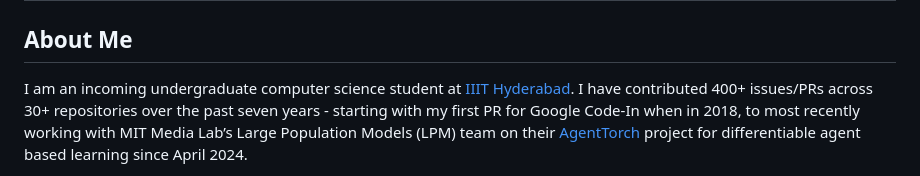
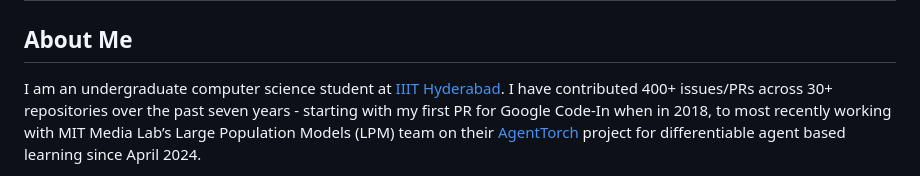
Before and after one commit to gamemaker1/gamemaker1, a Markdown page: readme.md, the part around the change. GitHub-like rendering.

Commit message:
fix: no longer incoming :)

```diff
--- a/readme.md
+++ b/readme.md
@@ -2,7 +2,7 @@
 
 ## About Me
 
-I am an incoming undergraduate computer science student at
+I am an undergraduate computer science student at
 [IIIT Hyderabad](https://www.iiit.ac.in). I have contributed 400+ issues/PRs
 across 30+ repositories over the past seven years - starting with my first PR
 for Google Code-In when in 2018, to most recently working with MIT Media Lab’s
```
